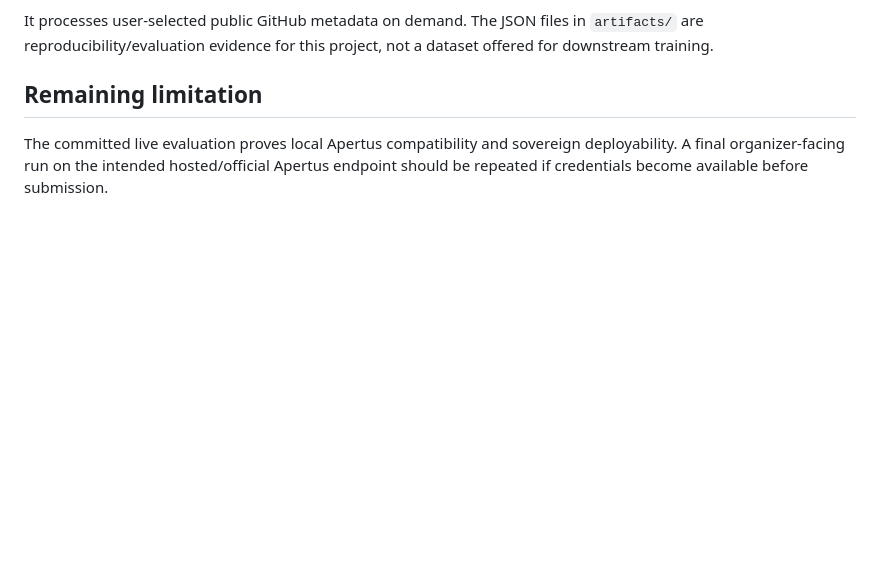
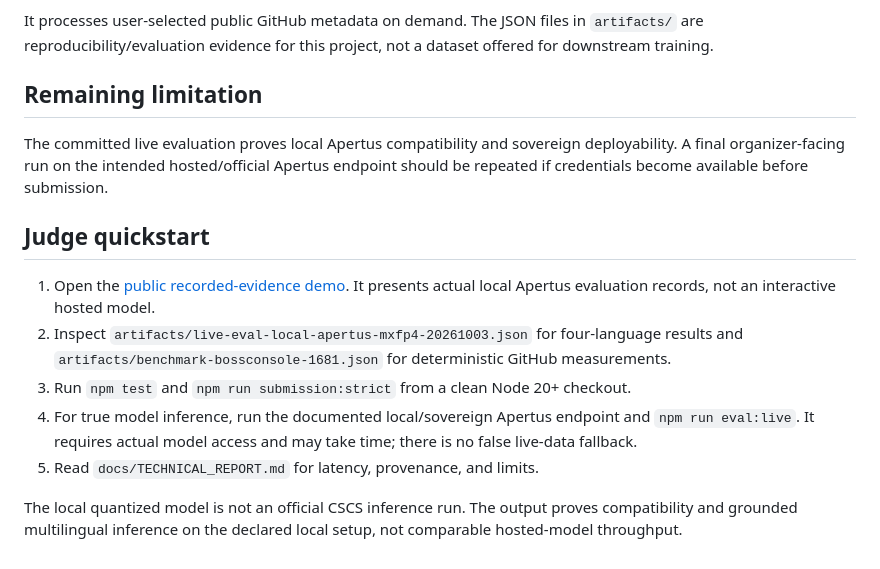
Before and after one commit to williamleewilliam1-star/babydov-mergeproof-apertus, a Markdown page: docs/JUDGING_ALIGNMENT.md, the part around the change. GitHub-like rendering; blank space fills up the shorter version.

Commit message:
docs: align judging guide with measured live Apertus evaluation

```diff
--- a/docs/JUDGING_ALIGNMENT.md
+++ b/docs/JUDGING_ALIGNMENT.md
@@ -73,3 +73,13 @@ It processes user-selected public GitHub metadata on demand. The JSON files in `
 ## Remaining limitation
 
 The committed live evaluation proves local Apertus compatibility and sovereign deployability. A final organizer-facing run on the intended hosted/official Apertus endpoint should be repeated if credentials become available before submission.
+
+## Judge quickstart
+
+1. Open the [public recorded-evidence demo](https://williamleewilliam1-star.github.io/babydov-mergeproof-apertus/). It presents actual local Apertus evaluation records, not an interactive hosted model.
+2. Inspect `artifacts/live-eval-local-apertus-mxfp4-20261003.json` for four-language results and `artifacts/benchmark-bossconsole-1681.json` for deterministic GitHub measurements.
+3. Run `npm test` and `npm run submission:strict` from a clean Node 20+ checkout.
+4. For true model inference, run the documented local/sovereign Apertus endpoint and `npm run eval:live`. It requires actual model access and may take time; there is no false live-data fallback.
+5. Read `docs/TECHNICAL_REPORT.md` for latency, provenance, and limits.
+
+The local quantized model is not an official CSCS inference run. The output proves compatibility and grounded multilingual inference on the declared local setup, not comparable hosted-model throughput.
```
Also changed, not shown: SUBMISSION.md (+2 -2 lines).
